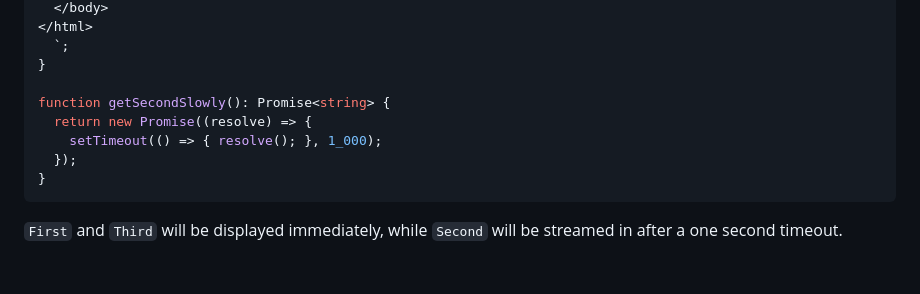
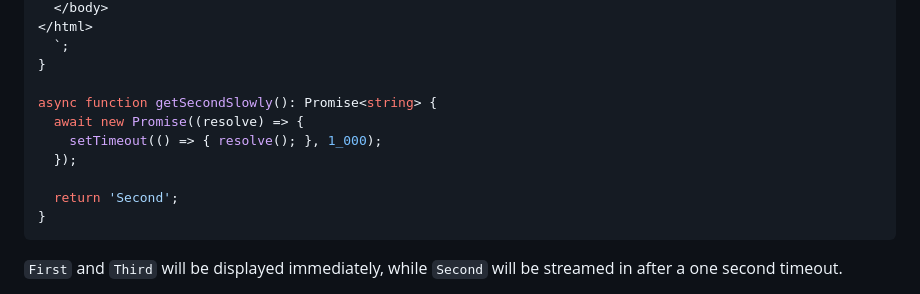
Before and after one commit to dgp1130/out-of-order-streaming, a Markdown page: README.md, the part around the change. Drawn GitHub-style; blank space fills up the shorter version.

Commit message:
Adds missing return value to `getSecondSlowly` in README.

````diff
--- a/README.md
+++ b/README.md
@@ -51,10 +51,12 @@ async function* render(): AsyncGenerator<string, void, void> {
   `;
 }
 
-function getSecondSlowly(): Promise<string> {
-  return new Promise((resolve) => {
+async function getSecondSlowly(): Promise<string> {
+  await new Promise((resolve) => {
     setTimeout(() => { resolve(); }, 1_000);
   });
+
+  return 'Second';
 }
 ```
 
````
